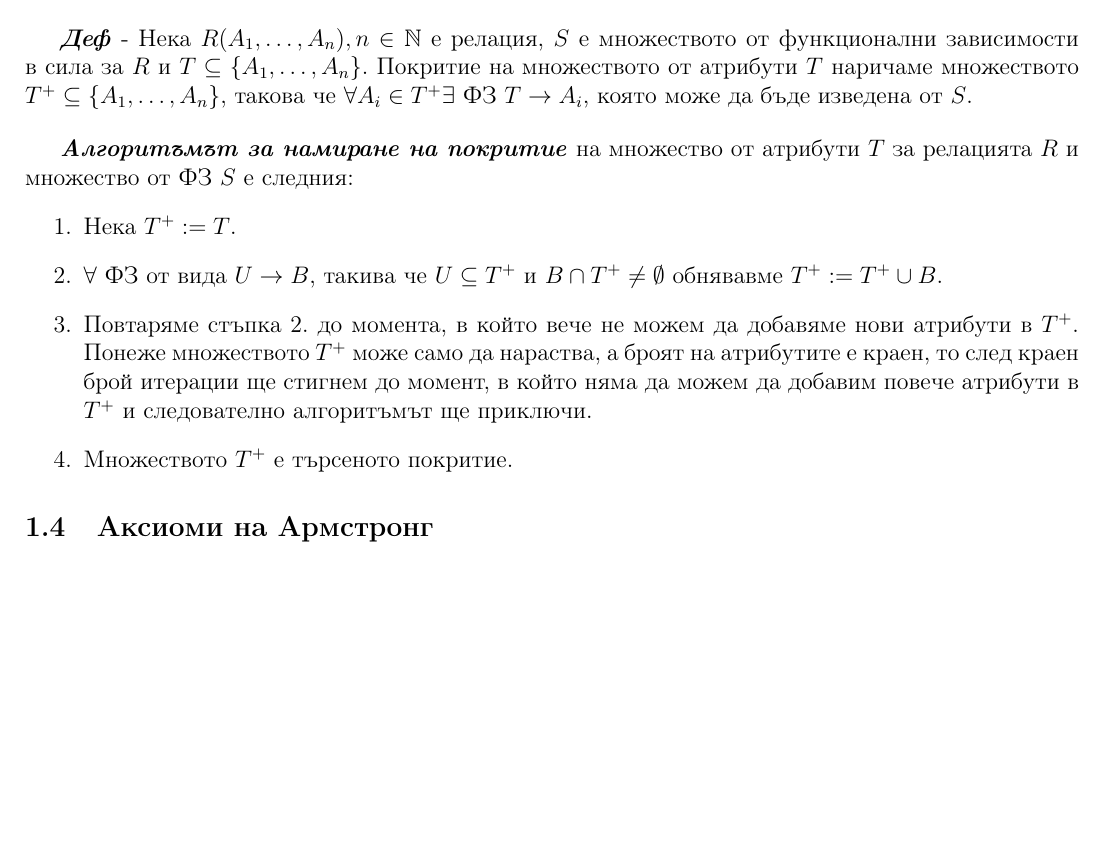
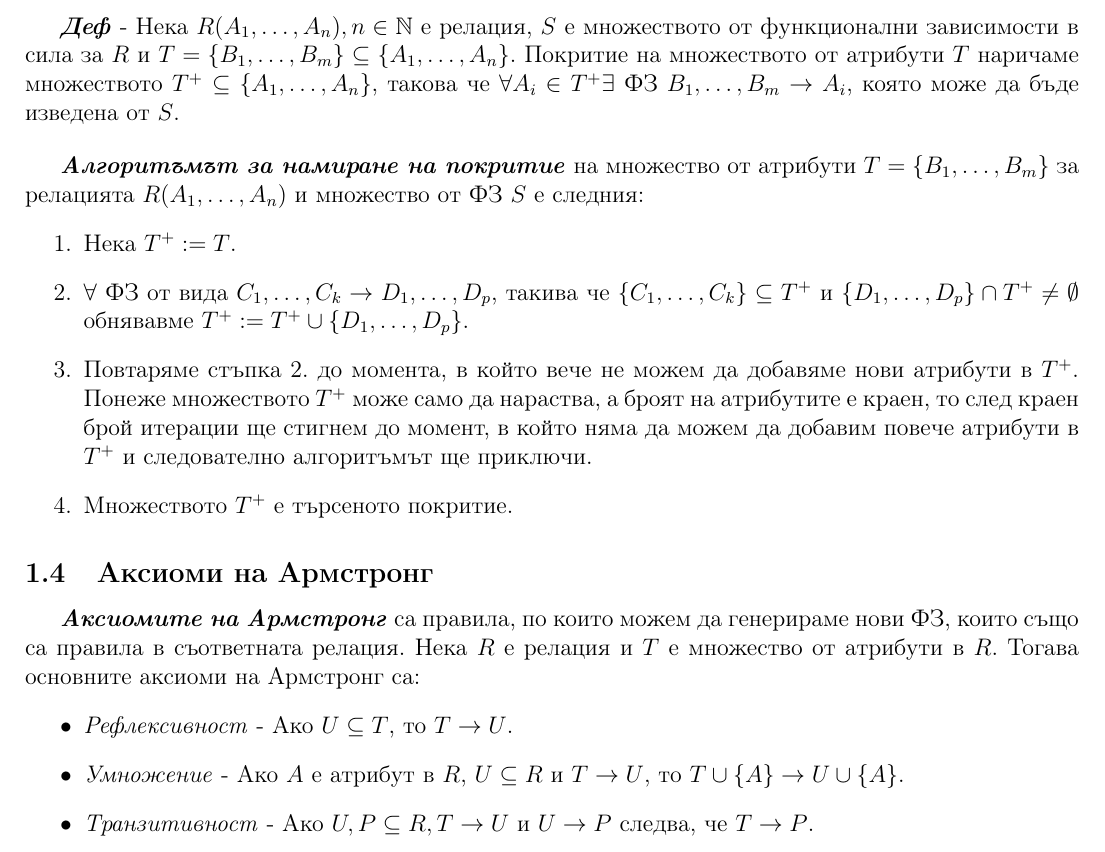
Before and after one commit to kosyonikolov/FinalStupidty2021, a LaTeX document (10/db_normal_forms.tex): part of page 3 of 3 before the commit and part of page 3 of 4 after it, cut so that both start at the same text, the shorter picture padded with empty space. Compiled offline with pdfLaTeX.

Commit message:
Add Amrstrong axioms

```diff
--- a/10/db_normal_forms.tex
+++ b/10/db_normal_forms.tex
@@ -78,19 +78,28 @@
 От множеството от ФЗ, които са в сила в релация $R$, можем да определим кандидат ключовете за дадена релация.
 Това се прави чрез намирането на покритието на всички атрибути и комбинация от атрибути за релацията $R$.
 \bigbreak
-\textbf{\textit{Деф}} - Нека $R(A_1, \dots, A_n), n \in \mathbb{N}$ е релация, $S$ е множеството от функционални зависимости в сила за $R$ и $T \subseteq \{A_1, \dots, A_n\}$.
-Покритие на множеството от атрибути $T$ наричаме множеството $T^{+} \subseteq \{A_1, \dots, A_n\}$, такова че $\forall A_i \in T^{+} \exists$ ФЗ $T \rightarrow A_i$, която може да бъде изведена от $S$.
+\textbf{\textit{Деф}} - Нека $R(A_1, \dots, A_n), n \in \mathbb{N}$ е релация, $S$ е множеството от функционални зависимости в сила за $R$ и $T = \{B_1, \dots, B_m\} \subseteq \{A_1, \dots, A_n\}$.
+Покритие на множеството от атрибути $T$ наричаме множеството $T^{+} \subseteq \{A_1, \dots, A_n\}$, такова че $\forall A_i \in T^{+} \exists$ ФЗ $B_1, \dots, B_m \rightarrow A_i$, която може да бъде изведена от $S$.
 \bigbreak
-\textbf{\textit{Алгоритъмът за намиране на покритие}} на множество от атрибути $T$ за релацията $R$ и множество от ФЗ $S$ е следния:
+\textbf{\textit{Алгоритъмът за намиране на покритие}} на множество от атрибути $T = \{B_1, \dots, B_m\}$ за релацията $R(A_1, \dots, A_n)$ и множество от ФЗ $S$ е следния:
 \begin{enumerate}
     \item Нека $T^{+} := T$.
-    \item $\forall$ ФЗ от вида $U \rightarrow B$, такива че $U \subseteq T^{+}$ и $B \cap T^{+} \neq \emptyset$ обнявавме $T^{+} := T^{+} \cup B$.
+    \item $\forall$ ФЗ от вида $C_1, \dots, C_k \rightarrow D_1, \dots, D_p$, такива че $\{C_1, \dots, C_k\} \subseteq T^{+}$ и $\{D_1, \dots, D_p\} \cap T^{+} \neq \emptyset$ обнявавме $T^{+} := T^{+} \cup \{D_1, \dots, D_p\}$.
     \item Повтаряме стъпка 2. до момента, в който вече не можем да добавяме нови атрибути в $T^{+}$.
     Понеже множеството $T^{+}$ може само да нараства, а броят на атрибутите е краен, то след краен брой итерации ще стигнем до момент, в който няма да можем да добавим повече атрибути в $T^{+}$ и следователно алгоритъмът ще приключи.
     \item Множеството $T^{+}$ е търсеното покритие.
 \end{enumerate}
 
 \subsection{Аксиоми на Армстронг}
+
+\textbf{\textit{Аксиомите на Армстронг}} са правила, по които можем да генерираме нови ФЗ, които също са правила в съответната релация.
+Нека $R$ е релация и $T$ е множество от атрибути в $R$.
+Тогава основните аксиоми на Армстронг са:
+\begin{itemize}
+    \item \textit{Рефлексивност} - Ако $U \subseteq T$, то $T \rightarrow U$.
+    \item \textit{Умножение} - Ако $A$ е атрибут в $R$, $U \subseteq R$ и $T \rightarrow U$, то $T \cup \{A\} \rightarrow U \cup \{A\}$.
+    \item \textit{Транзитивност} - Ако $U, P \subseteq R, T \rightarrow U$ и $U \rightarrow P$ следва, че $T \rightarrow P$.
+\end{itemize}
 
 \subsection{Ограничения}
 
```
